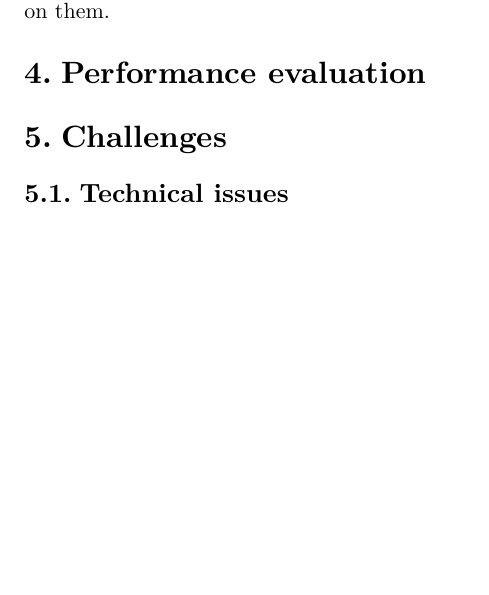
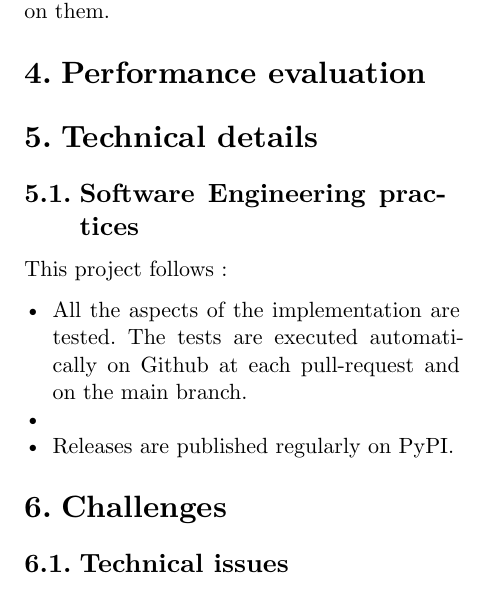
Before and after one commit to AdrienVannson/doreisa-internship, a Typst document (report/report.typ): part of one column of page 8 of 9, cut so that both start at the same text, the shorter picture padded with empty space. Compiled offline with Typst 0.15.

Commit message:
Add technical details section

```diff
--- a/report/report.typ
+++ b/report/report.typ
@@ -233,6 +233,17 @@ The high execution times for the bigger cluster sizes come from the first three
 = Performance evaluation <performance-evaluation>
 
 
+= Technical details
+
+== Software Engineering practices
+
+This project follows :
+
+  - All the aspects of the implementation are tested. The tests are executed automatically on Github at each pull-request and on the main branch.
+  -
+  - Releases are published regularly on PyPI.
+
+
 = Challenges <challenges>
 
 == Technical issues
```
